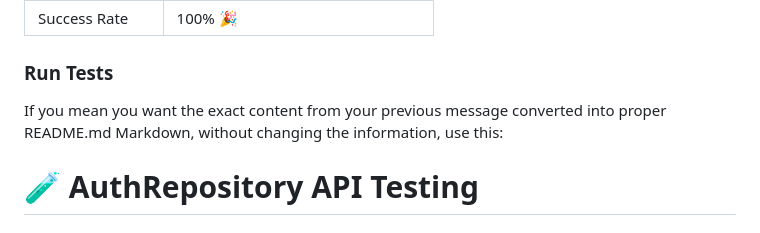
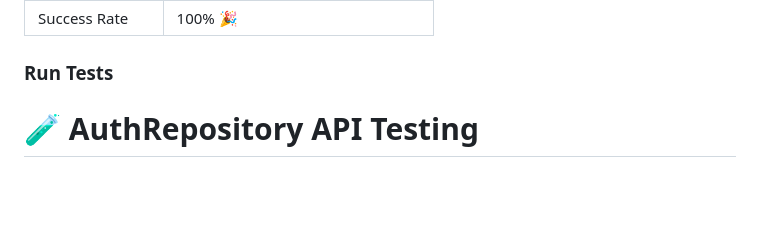
Before and after one commit to this-sunil/this-sunil, a Markdown page: README.md, the part around the change. GitHub-like rendering; blank space fills up the shorter version.

Commit message:
Revise README.md for improved Markdown formatting
Updated the README.md to include proper Markdown formatting for test results and instructions.

```diff
--- a/README.md
+++ b/README.md
@@ -162,7 +162,7 @@ A Flutter-based vehicle repair service application for managing vehicle repair a
 | Success Rate | 100% 🎉 |
 
 ### Run Tests
-If you mean you want the exact content from your previous message converted into proper README.md Markdown, without changing the information, use this:
+
 
 # 🧪 AuthRepository API Testing
 
```
